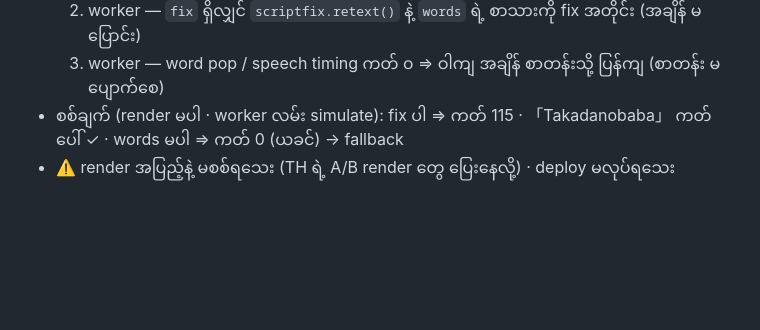
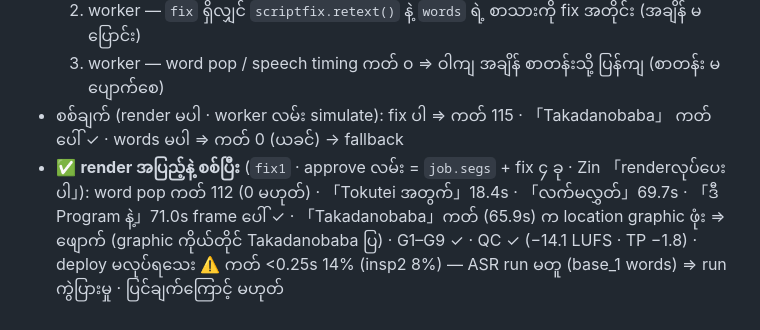
Before and after one commit to azinthu889-sys/ikki, a Markdown page: reports/zae_short_asr_spelling_2026-09-28.md, the part around the change. Drawn GitHub-style; blank space fills up the shorter version.

Commit message:
report: script-spelling fixes verified in a full approve-path render
Co-Authored-By: Claude Opus 5.5 <noreply@anthropic.com>

```diff
--- a/reports/zae_short_asr_spelling_2026-09-28.md
+++ b/reports/zae_short_asr_spelling_2026-09-28.md
@@ -63,4 +63,8 @@ Model = `gemini-3.1-flash-lite` (pipeline အတိုင်း) · အသံ `t
   2. worker — `fix` ရှိလျှင် `scriptfix.retext()` နဲ့ `words` ရဲ့ စာသားကို fix အတိုင်း (အချိန် မပြောင်း)
   3. worker — word pop / speech timing ကတ် ၀ ⇒ ဝါကျ အချိန် စာတန်းသို့ ပြန်ကျ (စာတန်း မပျောက်စေ)
 - စစ်ချက် (render မပါ · worker လမ်း simulate): fix ပါ ⇒ ကတ် 115 · 「Takadanobaba」 ကတ်ပေါ် ✓ · words မပါ ⇒ ကတ် 0 (ယခင်) → fallback
-- ⚠️ render အပြည့်နဲ့ မစစ်ရသေး (TH ရဲ့ A/B render တွေ ပြေးနေလို့) · deploy မလုပ်ရသေး
+- ✅ **render အပြည့်နဲ့ စစ်ပြီး** (`fix1` · approve လမ်း = `job.segs` + fix ၄ ခု · Zin 「renderလုပ်ပေးပါ」):
+  word pop ကတ် 112 (0 မဟုတ်) · 「Tokutei အတွက်」18.4s · 「လက်မလွှတ်」69.7s · 「ဒီ Program နဲ့」71.0s frame ပေါ် ✓ ·
+  「Takadanobaba」ကတ် (65.9s) က location graphic ဖုံး ⇒ ဖျောက် (graphic ကိုယ်တိုင် Takadanobaba ပြ) ·
+  G1–G9 ✓ · QC ✓ (−14.1 LUFS · TP −1.8) · deploy မလုပ်ရသေး
+  ⚠️ ကတ် <0.25s 14% (insp2 8%) — ASR run မတူ (base_1 words) ⇒ run ကွဲပြားမှု · ပြင်ချက်ကြောင့် မဟုတ်
```
